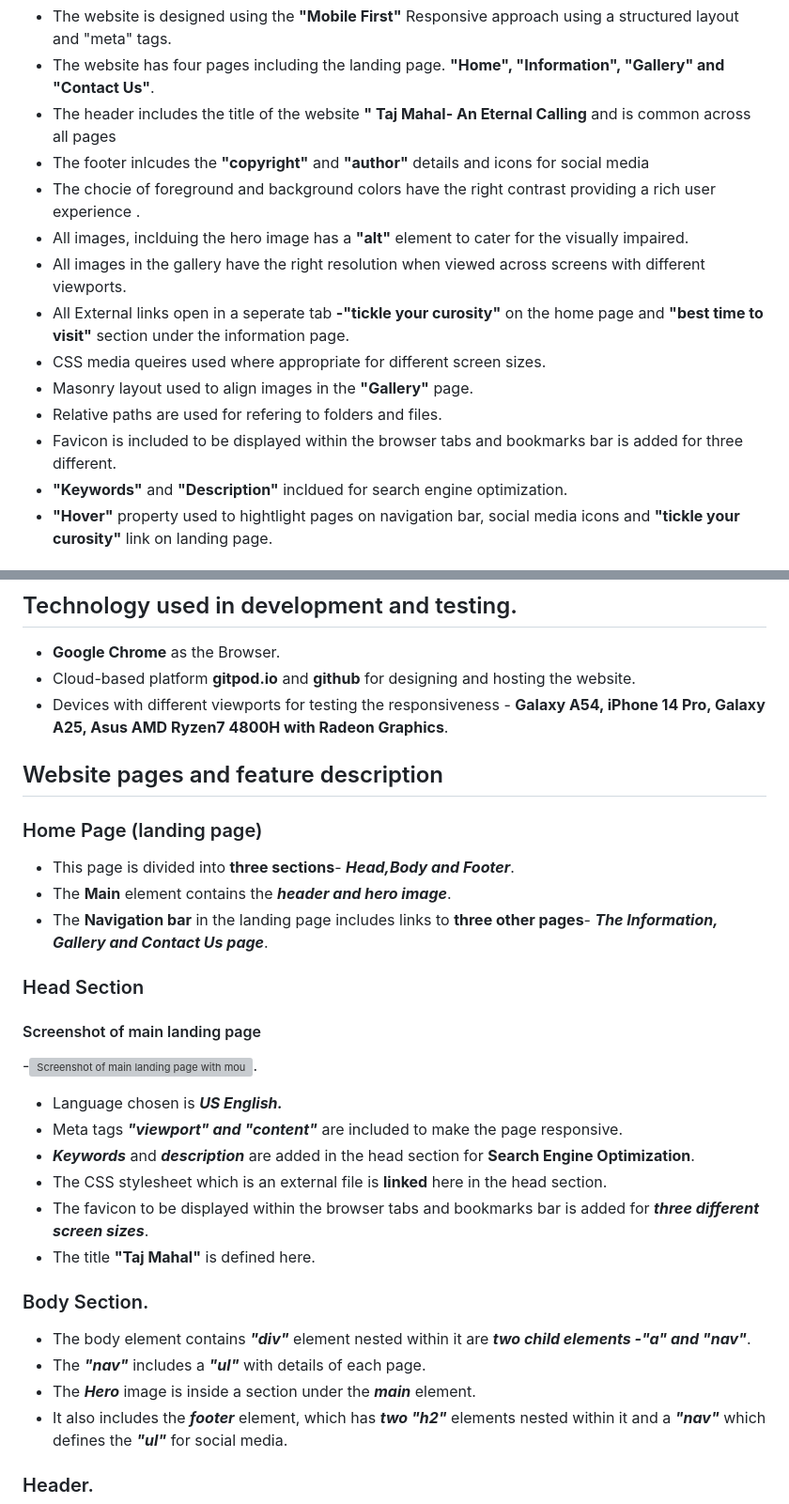
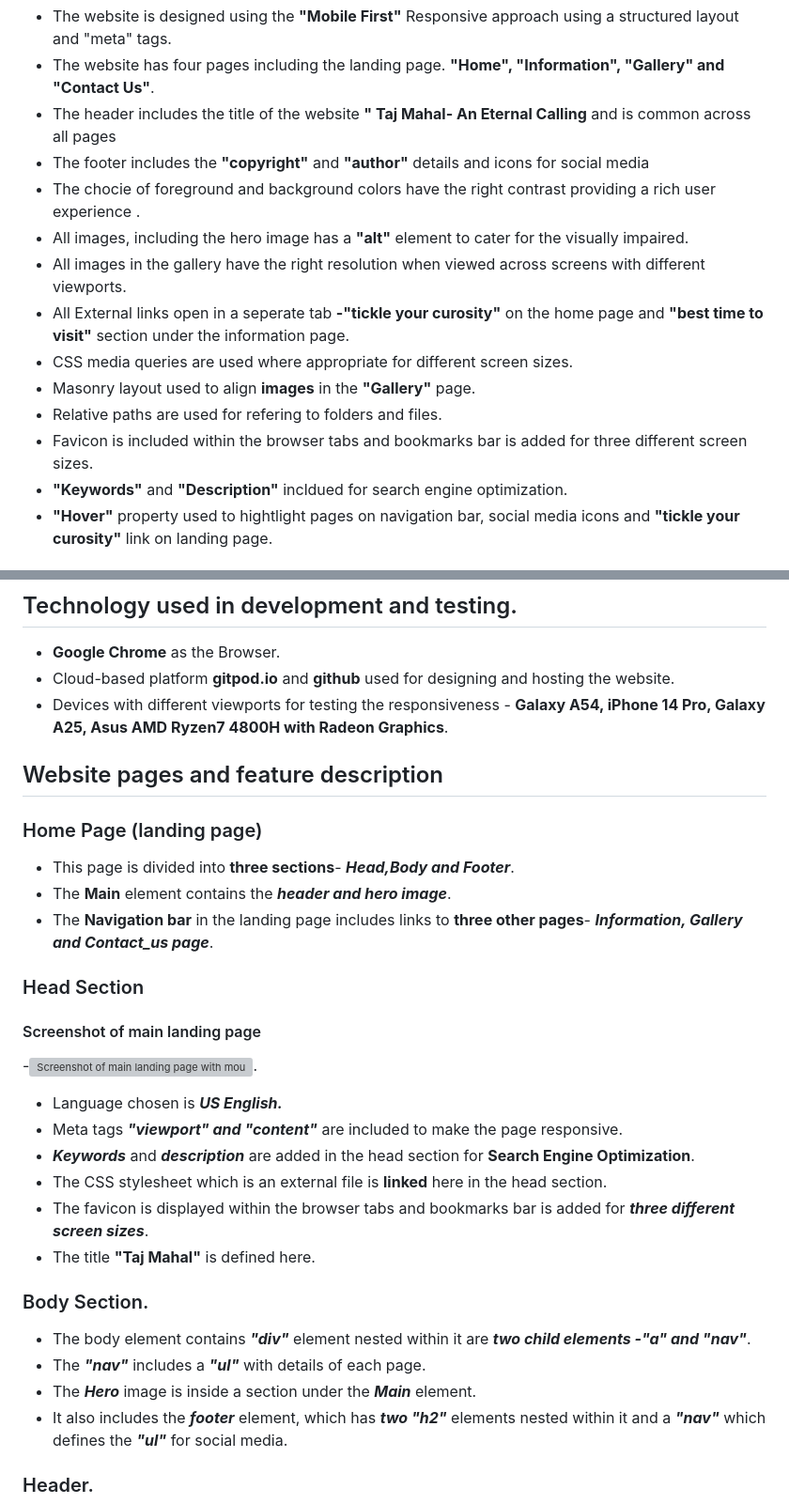
Before and after one commit to Bobrac3023/Secureworkspace, a Markdown page: readme.md, 2 parts joined by grey strips. Shown: that part at 94% size. Drawn GitHub-style; grey boxes are pictures that could not be loaded.

Commit message:
minor grammatical corrections to the readme file

```diff
--- a/readme.md
+++ b/readme.md
@@ -9,16 +9,16 @@ Visitors to the website can leave their details to get in touch with the author
 - The website is designed using the **"Mobile First"** Responsive approach using a structured layout and "meta" tags.
 - The website has four pages including the landing page.  **"Home", "Information", "Gallery" and "Contact Us"**.
 - The header includes the title of the website **" Taj Mahal- An Eternal Calling** and is common across all pages
-- The footer inlcudes the **"copyright"** and **"author"** details and icons for social media
+- The footer includes the **"copyright"** and **"author"** details and icons for social media
 - The chocie of foreground and background colors have the right contrast providing a rich user experience .
-- All images, inclduing the hero image has a **"alt"** element to cater for the visually impaired.
+- All images, including the hero image has a **"alt"** element to cater for the visually impaired.
 - All images in the gallery have the right resolution when viewed across screens with different viewports.
 - All External links open in a seperate tab **-"tickle your curosity"** on the home page and **"best time to visit"** section under the
  information page.
-- CSS media queires used where appropriate for different screen sizes.
-- Masonry layout used to align images in the **"Gallery"** page.
+- CSS media queries are used where appropriate for different screen sizes.
+- Masonry layout used to align **images** in the **"Gallery"** page.
 - Relative paths are used for refering to folders and files.
-- Favicon is  included to be displayed within the browser tabs and bookmarks bar is added for three different.
+- Favicon is  included within the browser tabs and bookmarks bar is added for three different screen sizes.
 - **"Keywords"** and **"Description"** incldued for search engine optimization.
 - **"Hover"** property used to hightlight pages on navigation bar, social media icons and **"tickle your curosity"** link on landing page.
 
@@ -30,7 +30,7 @@ Visitors to the website can leave their details to get in touch with the author
 
 ## Technology used in development and testing.
 - **Google Chrome** as the Browser.
-- Cloud-based platform **gitpod.io** and **github** for designing and hosting the website.
+- Cloud-based platform **gitpod.io** and **github** used for designing and hosting the website.
 - Devices with different viewports for testing the responsiveness - **Galaxy A54, iPhone 14 Pro, Galaxy A25, Asus AMD Ryzen7 4800H with
   Radeon Graphics**.
 
@@ -39,7 +39,7 @@ Visitors to the website can leave their details to get in touch with the author
 ### Home Page (landing page)
 - This page is divided into **three sections**- ***Head,Body and Footer***.
 - The **Main** element contains the ***header and hero image***.
-- The **Navigation bar** in the landing page includes links to **three other pages**- ***The Information, Gallery and Contact Us page***.
+- The **Navigation bar** in the landing page includes links to **three other pages**- ***Information, Gallery and Contact_us page***.
 
  ### Head Section
  #### Screenshot of main landing page
@@ -49,14 +49,14 @@ Visitors to the website can leave their details to get in touch with the author
 - Meta tags ***"viewport" and "content"*** are included to make the page responsive.
 - ***Keywords*** and ***description*** are added in the head section for **Search Engine Optimization**.
 - The CSS stylesheet which is an external file is **linked** here in the head section.
-- The favicon to be displayed within the browser tabs and bookmarks bar is added for ***three different screen sizes***.
+- The favicon is displayed within the browser tabs and bookmarks bar is added for ***three different screen sizes***.
 - The title **"Taj Mahal"** is defined here.
 
 ### Body Section.
 
 - The body element contains ***"div"*** element nested within it are ***two child elements -"a" and "nav"***.
 - The ***"nav"*** includes a ***"ul"*** with details of each page.
-- The ***Hero*** image is inside a section under the ***main*** element.
+- The ***Hero*** image is inside a section under the ***Main*** element.
 - It also includes the ***footer*** element, which has ***two "h2"*** elements nested within it and a ***"nav"*** which defines the ***"ul"*** for social media.
 
 ### Header.
```
